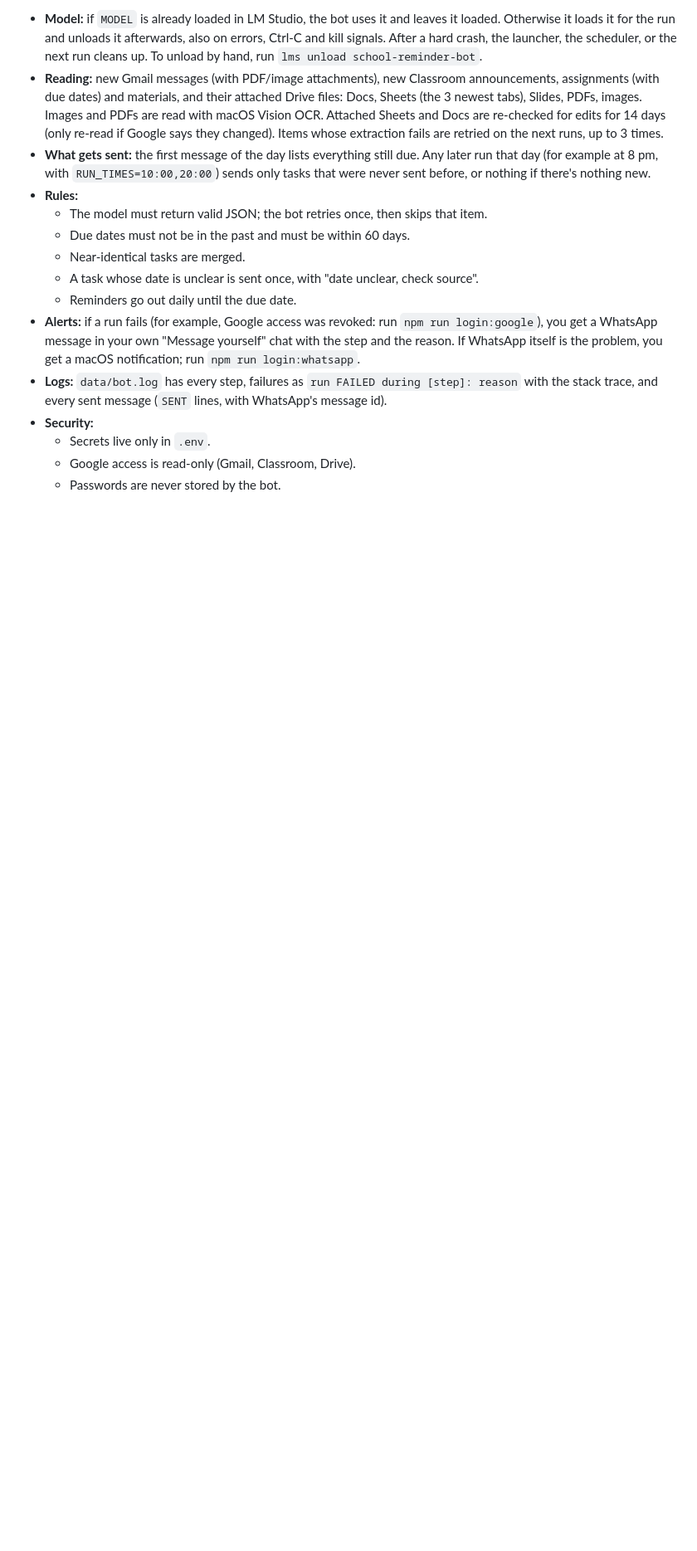
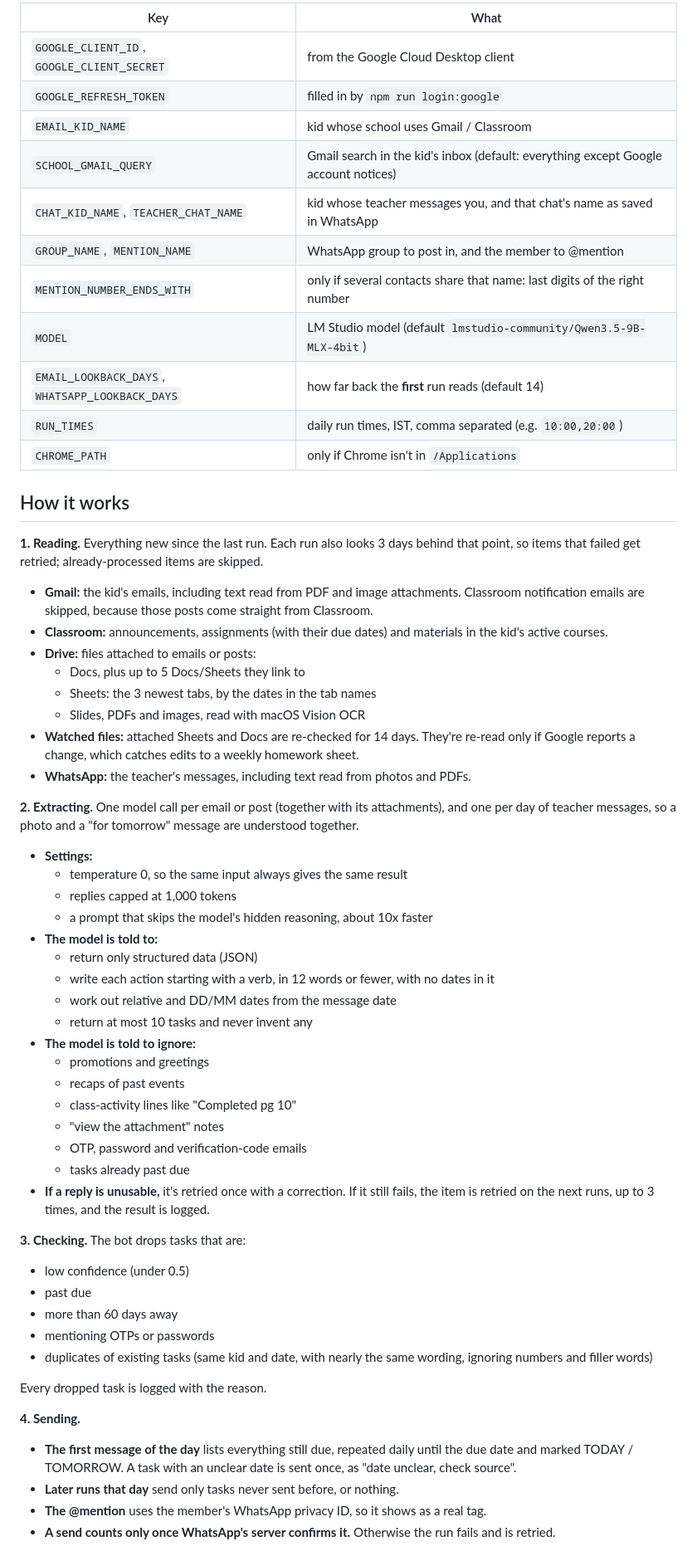
Before and after one commit to surajjbv/school-reminder-bot, a Markdown page: README.md, the part around one of its changes. Shown at 83% size. Rendered like a GitHub page; blank space fills up the shorter version.

Commit message:
README: document the current behaviour, settings and troubleshooting
Co-Authored-By: Claude Opus 5.5 <noreply@anthropic.com>

```diff
--- a/README.md
+++ b/README.md
@@ -43,16 +53,61 @@ cp .env.example .env      # fill in names, school account, chat and group names
 
-- **Model:** if `MODEL` is already loaded in LM Studio, the bot uses it and leaves it loaded. Otherwise it loads it for the run and unloads it afterwards, also on errors, Ctrl-C and kill signals. After a hard crash, the launcher, the scheduler, or the next run cleans up. To unload by hand, run `lms unload school-reminder-bot`.
-- **Reading:** new Gmail messages (with PDF/image attachments), new Classroom announcements, assignments (with due dates) and materials, and their attached Drive files: Docs, Sheets (the 3 newest tabs), Slides, PDFs, images. Images and PDFs are read with macOS Vision OCR. Attached Sheets and Docs are re-checked for edits for 14 days (only re-read if Google says they changed). Items whose extraction fails are retried on the next runs, up to 3 times.
-- **What gets sent:** the first message of the day lists everything still due. Any later run that day (for example at 8 pm, with `RUN_TIMES=10:00,20:00`) sends only tasks that were never sent before, or nothing if there's nothing new.
-- **Rules:**
-  - The model must return valid JSON; the bot retries once, then skips that item.
-  - Due dates must not be in the past and must be within 60 days.
-  - Near-identical tasks are merged.
-  - A task whose date is unclear is sent once, with "date unclear, check source".
-  - Reminders go out daily until the due date.
-- **Alerts:** if a run fails (for example, Google access was revoked: run `npm run login:google`), you get a WhatsApp message in your own "Message yourself" chat with the step and the reason. If WhatsApp itself is the problem, you get a macOS notification; run `npm run login:whatsapp`.
-- **Logs:** `data/bot.log` has every step, failures as `run FAILED during [step]: reason` with the stack trace, and every sent message (`SENT` lines, with WhatsApp's message id).
-- **Security:**
-  - Secrets live only in `.env`.
-  - Google access is read-only (Gmail, Classroom, Drive).
-  - Passwords are never stored by the bot.
+| Key | What |
+|---|---|
+| `GOOGLE_CLIENT_ID`, `GOOGLE_CLIENT_SECRET` | from the Google Cloud Desktop client |
+| `GOOGLE_REFRESH_TOKEN` | filled in by `npm run login:google` |
+| `EMAIL_KID_NAME` | kid whose school uses Gmail / Classroom |
+| `SCHOOL_GMAIL_QUERY` | Gmail search in the kid's inbox (default: everything except Google account notices) |
+| `CHAT_KID_NAME`, `TEACHER_CHAT_NAME` | kid whose teacher messages you, and that chat's name as saved in WhatsApp |
+| `GROUP_NAME`, `MENTION_NAME` | WhatsApp group to post in, and the member to @mention |
+| `MENTION_NUMBER_ENDS_WITH` | only if several contacts share that name: last digits of the right number |
+| `MODEL` | LM Studio model (default `lmstudio-community/Qwen3.5-9B-MLX-4bit`) |
+| `EMAIL_LOOKBACK_DAYS`, `WHATSAPP_LOOKBACK_DAYS` | how far back the **first** run reads (default 14) |
+| `RUN_TIMES` | daily run times, IST, comma separated (e.g. `10:00,20:00`) |
+| `CHROME_PATH` | only if Chrome isn't in `/Applications` |
+
+## How it works
+
+**1. Reading.** Everything new since the last run. Each run also looks 3 days behind that point, so items that failed get retried; already-processed items are skipped.
+- **Gmail:** the kid's emails, including text read from PDF and image attachments. Classroom notification emails are skipped, because those posts come straight from Classroom.
+- **Classroom:** announcements, assignments (with their due dates) and materials in the kid's active courses.
+- **Drive:** files attached to emails or posts:
+  - Docs, plus up to 5 Docs/Sheets they link to
+  - Sheets: the 3 newest tabs, by the dates in the tab names
+  - Slides, PDFs and images, read with macOS Vision OCR
+- **Watched files:** attached Sheets and Docs are re-checked for 14 days. They're re-read only if Google reports a change, which catches edits to a weekly homework sheet.
+- **WhatsApp:** the teacher's messages, including text read from photos and PDFs.
+
+**2. Extracting.** One model call per email or post (together with its attachments), and one per day of teacher messages, so a photo and a "for tomorrow" message are understood together.
+- **Settings:**
+  - temperature 0, so the same input always gives the same result
+  - replies capped at 1,000 tokens
+  - a prompt that skips the model's hidden reasoning, about 10x faster
+- **The model is told to:**
+  - return only structured data (JSON)
+  - write each action starting with a verb, in 12 words or fewer, with no dates in it
+  - work out relative and DD/MM dates from the message date
+  - return at most 10 tasks and never invent any
+- **The model is told to ignore:**
+  - promotions and greetings
+  - recaps of past events
+  - class-activity lines like "Completed pg 10"
+  - "view the attachment" notes
+  - OTP, password and verification-code emails
+  - tasks already past due
+- **If a reply is unusable,** it's retried once with a correction. If it still fails, the item is retried on the next runs, up to 3 times, and the result is logged.
+
+**3. Checking.** The bot drops tasks that are:
+- low confidence (under 0.5)
+- past due
+- more than 60 days away
+- mentioning OTPs or passwords
+- duplicates of existing tasks (same kid and date, with nearly the same wording, ignoring numbers and filler words)
+
+Every dropped task is logged with the reason.
+
+**4. Sending.**
+- **The first message of the day** lists everything still due, repeated daily until the due date and marked TODAY / TOMORROW. A task with an unclear date is sent once, as "date unclear, check source".
+- **Later runs that day** send only tasks never sent before, or nothing.
+- **The @mention** uses the member's WhatsApp privacy ID, so it shows as a real tag.
+- **A send counts only once WhatsApp's server confirms it.** Otherwise the run fails and is retried.
+
```
Also changed, not shown: other parts of README.md (+36 -10 lines).
